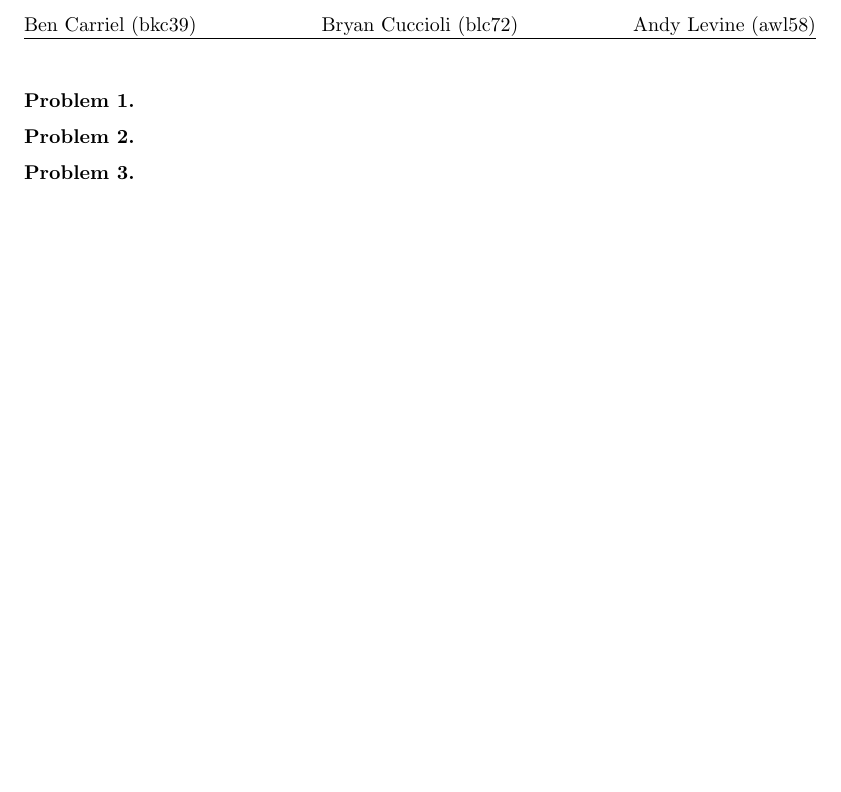
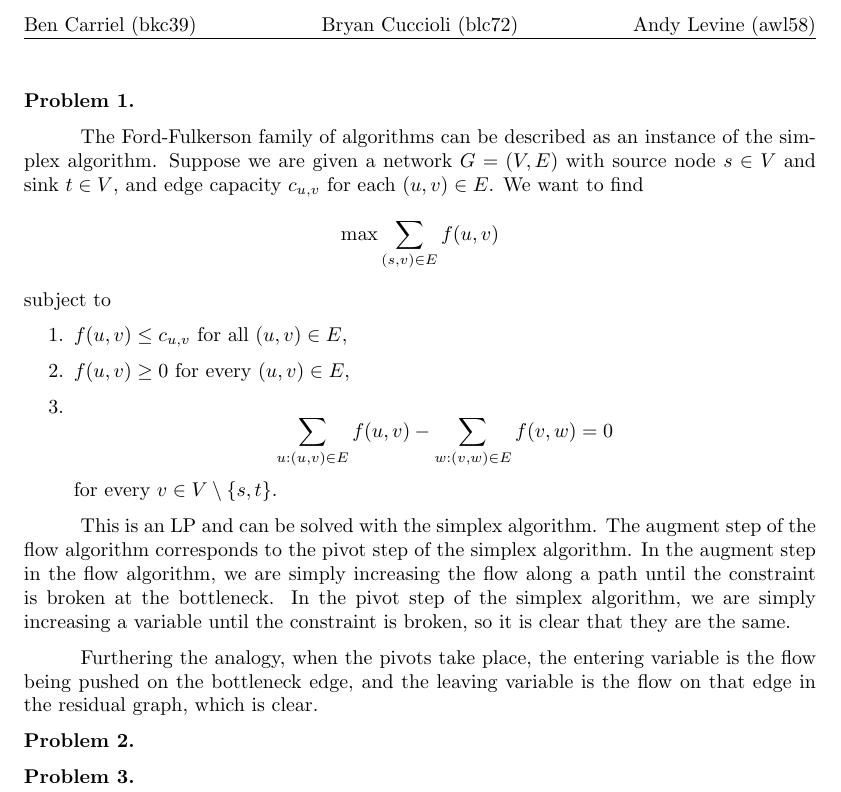
Before and after one commit to bkc39/6820-Homework, a LaTeX problem sheet (hw3.tex): part of the page, cut so that both start at the same text, the shorter picture padded with empty space. Compiled offline with pdfLaTeX.

Commit message:
Rough draft problem 1

```diff
--- a/hw3.tex
+++ b/hw3.tex
@@ -29,6 +29,20 @@
 
 \problem{Problem 1.}
 
+The Ford-Fulkerson family of algorithms can be described as an instance of the simplex algorithm. Suppose we are given a network $G=(V,E)$ with source node $s\in V$ and sink $t\in V$, and edge capacity $c_{u,v}$ for each $(u,v)\in E$. We want to find
+\[\max \sum_{(s,v)\in E} f(u,v)\]
+subject to
+\begin{enumerate}
+\item $f(u,v)\leq c_{u,v}$ for all $(u,v)\in E$,
+\item $f(u,v)\geq 0$ for every $(u,v)\in E$,
+\item
+\[\sum_{u:(u,v)\in E} f(u,v) - \sum_{w:(v,w)\in E} f(v,w) = 0\]
+for every $v\in V\setminus\{s,t\}$.
+\end{enumerate}
+
+This is an LP and can be solved with the simplex algorithm. The augment step of the flow algorithm corresponds to the pivot step of the simplex algorithm. In the augment step in the flow algorithm, we are simply increasing the flow along a path until the constraint is broken at the bottleneck. In the pivot step of the simplex algorithm, we are simply increasing a variable until the constraint is broken, so it is clear that they are the same.
+
+Furthering the analogy, when the pivots take place, the entering variable is the flow being pushed on the bottleneck edge, and the leaving variable is the flow on that edge in the residual graph, which is clear.
 
 \problem{Problem 2.}
 
```
